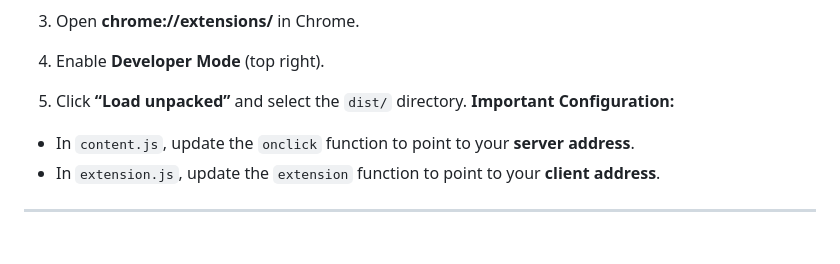
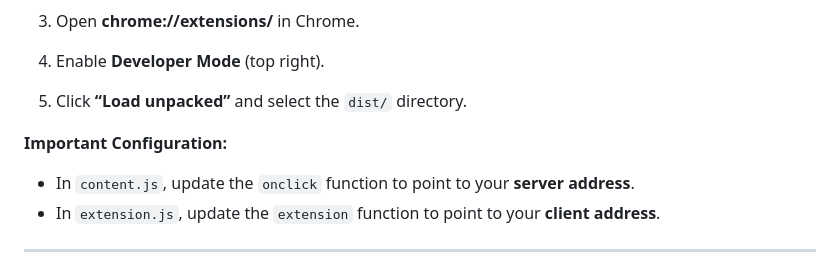
Before and after one commit to Deep-Think-Project/Extension, a Markdown page: README.md, the part around the change. Rendered like a GitHub page; blank space fills up the shorter version.

```diff
--- a/README.md
+++ b/README.md
@@ -75,8 +75,8 @@ To run this extension locally for development:
 3. Open **chrome://extensions/** in Chrome.
 4. Enable **Developer Mode** (top right).
 5. Click **“Load unpacked”** and select the `dist/` directory.
-   **Important Configuration:**
 
+**Important Configuration:**
 - In `content.js`, update the `onclick` function to point to your **server address**.
 - In `extension.js`, update the `extension` function to point to your **client address**.
 
```
